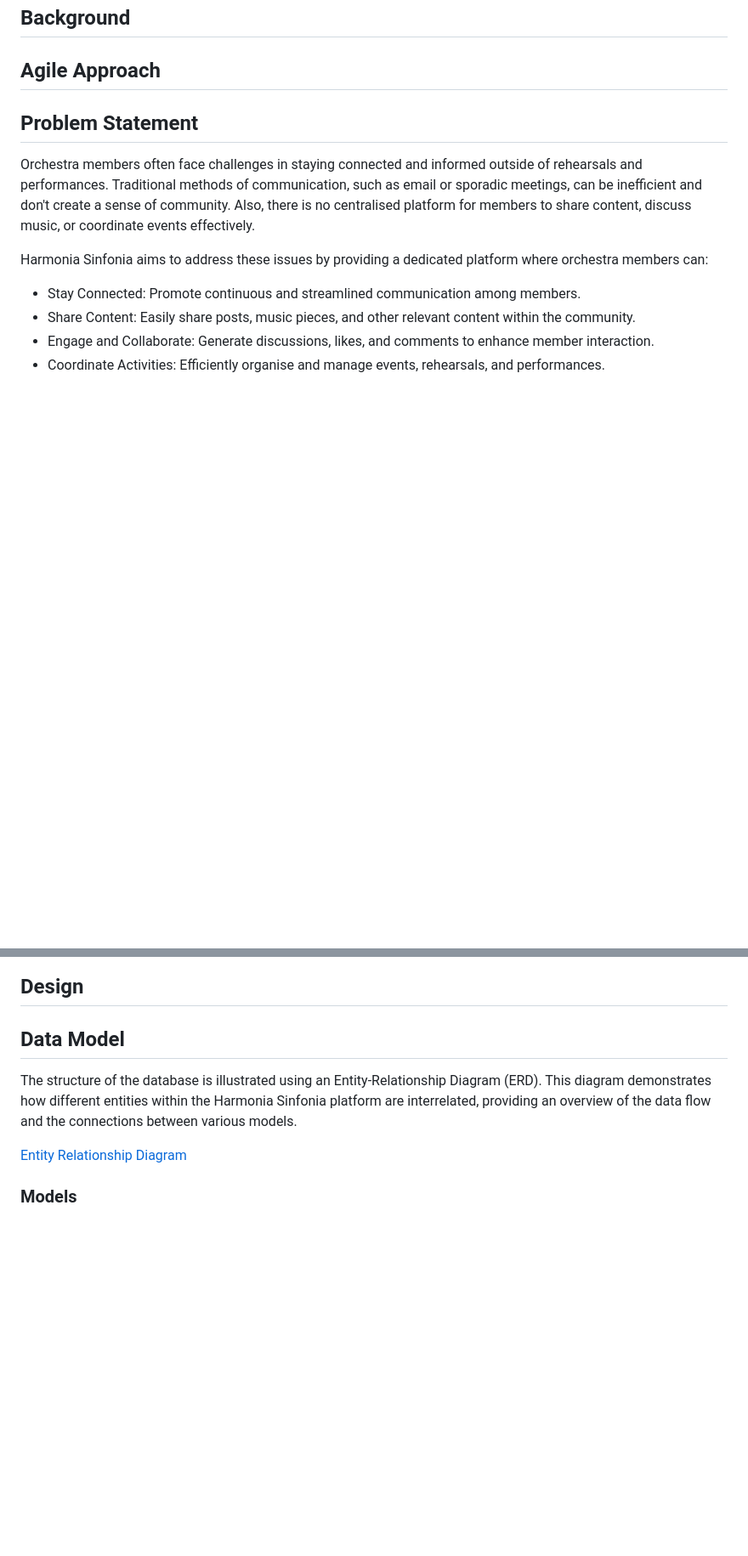
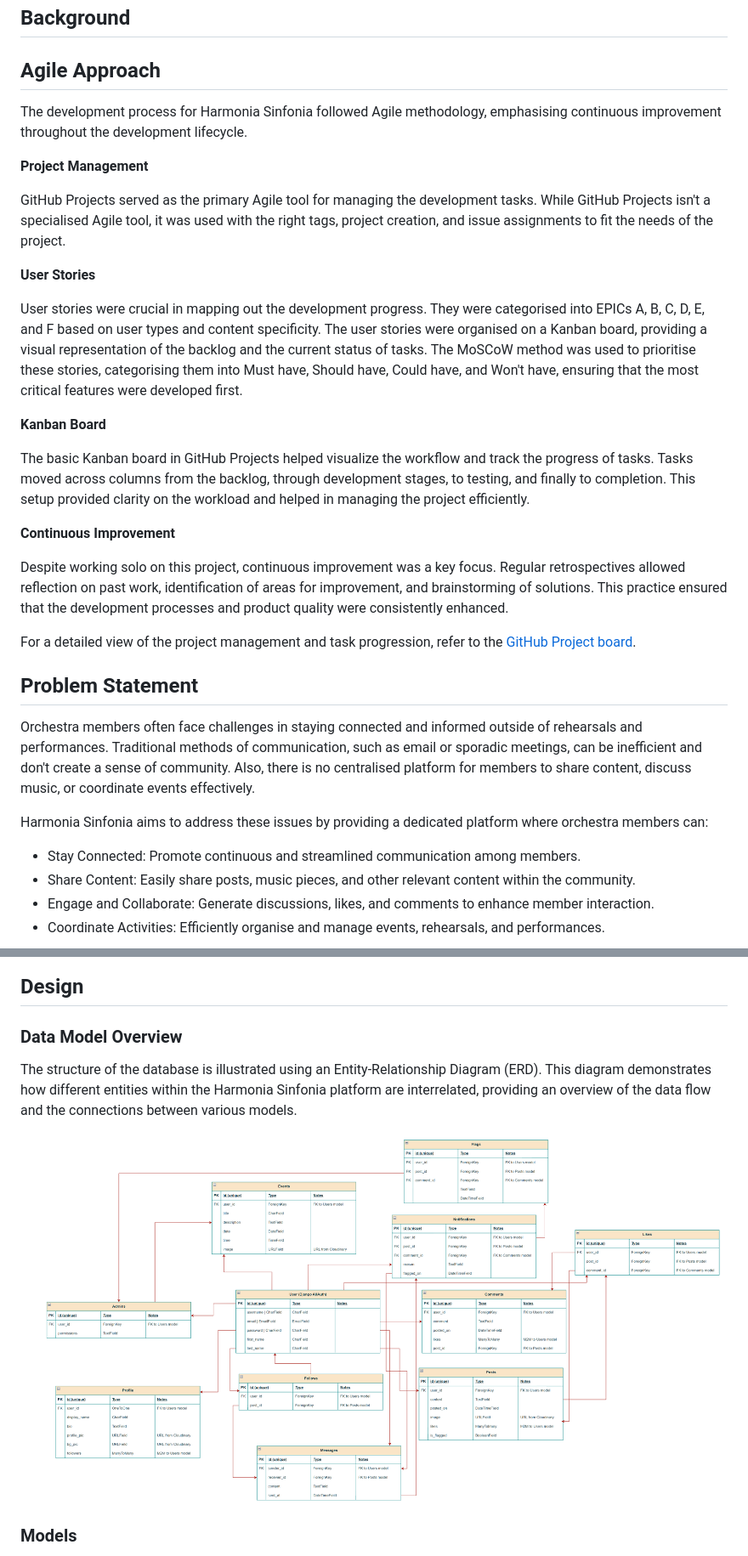
Before and after one commit to NickCMoore/harmonia-sinfonia, a Markdown page: README.md, 2 parts joined by grey strips. Shown at 85% size. Drawn GitHub-style; blank space fills up the shorter version.

Commit message:
DOCS: Add Agile approach to README

```diff
--- a/README.md
+++ b/README.md
@@ -34,6 +34,26 @@ Feel free to view the project [here](https://harmonia-sinfonia-ec3a4797e71d.hero
 ## Background
 
 ## Agile Approach
+
+The development process for Harmonia Sinfonia followed Agile methodology, emphasising continuous improvement throughout the development lifecycle.
+
+**Project Management**
+
+GitHub Projects served as the primary Agile tool for managing the development tasks. While GitHub Projects isn't a specialised Agile tool, it was used with the right tags, project creation, and issue assignments to fit the needs of the project.
+
+**User Stories**
+
+User stories were crucial in mapping out the development progress. They were categorised into EPICs A, B, C, D, E, and F based on user types and content specificity. The user stories were organised on a Kanban board, providing a visual representation of the backlog and the current status of tasks. The MoSCoW method was used to prioritise these stories, categorising them into Must have, Should have, Could have, and Won't have, ensuring that the most critical features were developed first.
+
+**Kanban Board**
+
+The basic Kanban board in GitHub Projects helped visualize the workflow and track the progress of tasks. Tasks moved across columns from the backlog, through development stages, to testing, and finally to completion. This setup provided clarity on the workload and helped in managing the project efficiently.
+
+**Continuous Improvement**
+
+Despite working solo on this project, continuous improvement was a key focus. Regular retrospectives allowed reflection on past work, identification of areas for improvement, and brainstorming of solutions. This practice ensured that the development processes and product quality were consistently enhanced.
+
+For a detailed view of the project management and task progression, refer to the [GitHub Project board](https://github.com/users/NickCMoore/projects/2).
 
 ## Problem Statement
 
@@ -95,11 +115,11 @@ Below are the wireframes for key sections, illustrating my commitment to a user-
 
 ## Design
 
-## Data Model
+### Data Model Overview
 
 The structure of the database is illustrated using an Entity-Relationship Diagram (ERD). This diagram demonstrates how different entities within the Harmonia Sinfonia platform are interrelated, providing an overview of the data flow and the connections between various models.
 
-[Entity Relationship Diagram](/documentation/entity-relationship-diagram.png)
+![Entity Relationship Diagram](/documentation/entity-relationship-diagram.png)
 
 ### Models
 
```
